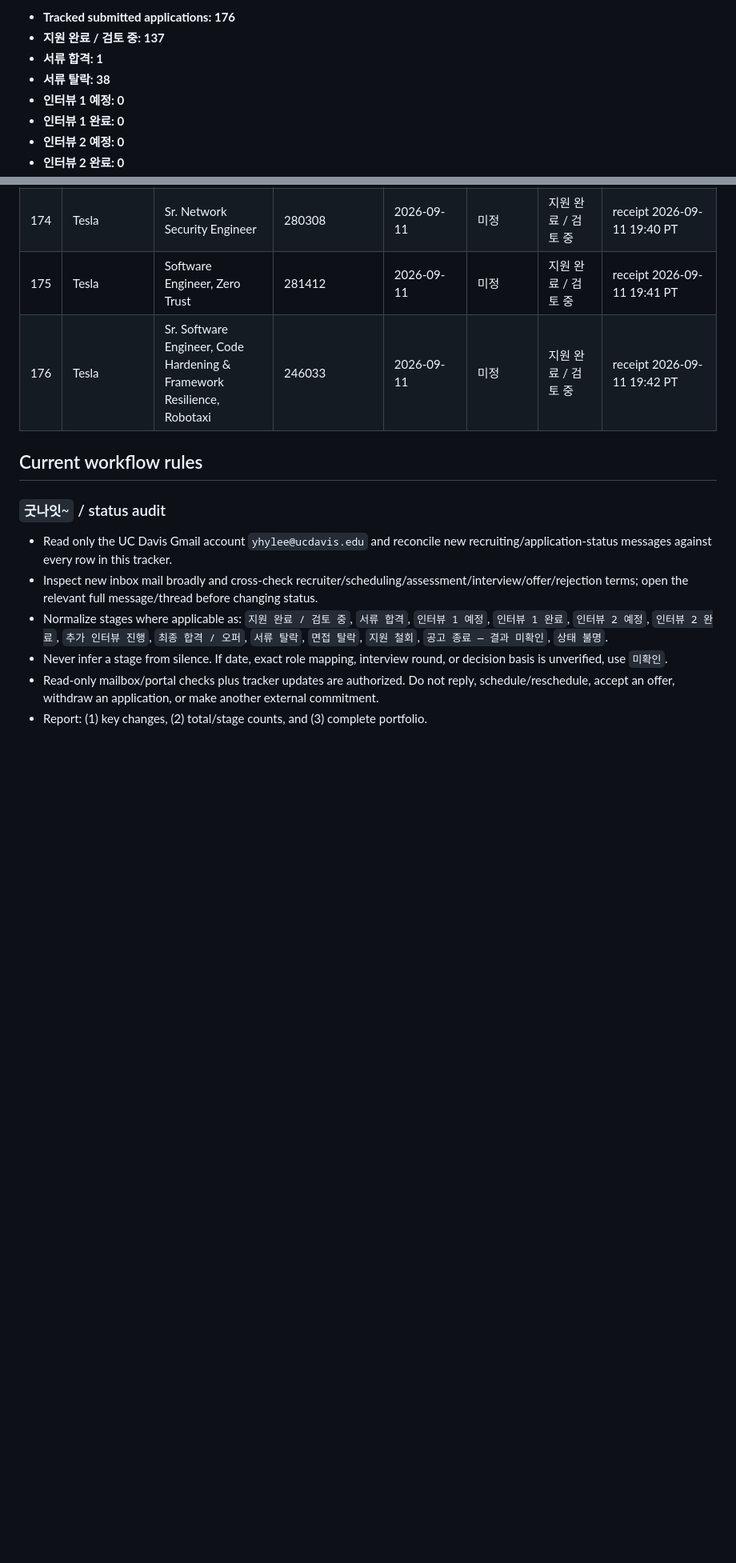
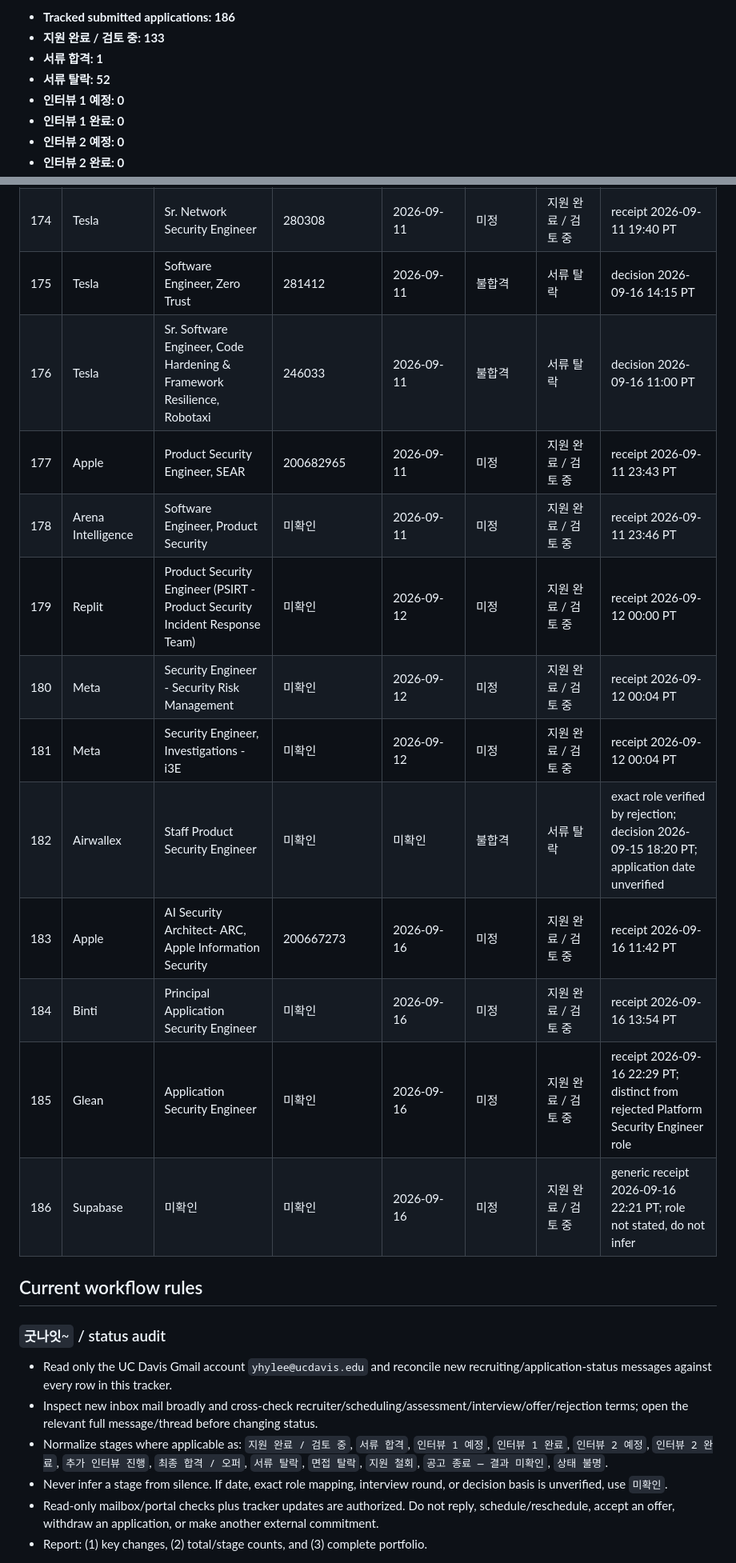
Before and after one commit to section9-us/CV, a Markdown page: job_search_tracking.md, 2 parts joined by grey strips. Shown at 80% size. Drawn GitHub-style; blank space fills up the shorter version.

```diff
--- a/job_search_tracking.md
+++ b/job_search_tracking.md
@@ -6,8 +6,8 @@
 
-- **Tracked submitted applications: 176**
-- **지원 완료 / 검토 중: 137**
+- **Tracked submitted applications: 186**
+- **지원 완료 / 검토 중: 133**
 - **서류 합격: 1**
-- **서류 탈락: 38**
+- **서류 탈락: 52**
 - **인터뷰 1 예정: 0**
 - **인터뷰 1 완료: 0**
 - **인터뷰 2 예정: 0**
@@ -217,8 +218,18 @@
 | 172 | Cisco | Staff Software Engineer - AI/Security Platform | 2023418 | 미확인 | 불합격 | 서류 탈락 | exact role/requisition first verified by rejection; decision 2026-09-11 14:17 PT |
 | 173 | Giga | Senior Security Engineer - San Francisco [+] | 미확인 | 2026-09-11 | 미정 | 지원 완료 / 검토 중 | receipt 2026-09-11 16:20 PT |
 | 174 | Tesla | Sr. Network Security Engineer | 280308 | 2026-09-11 | 미정 | 지원 완료 / 검토 중 | receipt 2026-09-11 19:40 PT |
-| 175 | Tesla | Software Engineer, Zero Trust | 281412 | 2026-09-11 | 미정 | 지원 완료 / 검토 중 | receipt 2026-09-11 19:41 PT |
-| 176 | Tesla | Sr. Software Engineer, Code Hardening & Framework Resilience, Robotaxi | 246033 | 2026-09-11 | 미정 | 지원 완료 / 검토 중 | receipt 2026-09-11 19:42 PT |
+| 175 | Tesla | Software Engineer, Zero Trust | 281412 | 2026-09-11 | 불합격 | 서류 탈락 | decision 2026-09-16 14:15 PT |
+| 176 | Tesla | Sr. Software Engineer, Code Hardening & Framework Resilience, Robotaxi | 246033 | 2026-09-11 | 불합격 | 서류 탈락 | decision 2026-09-16 11:00 PT |
+| 177 | Apple | Product Security Engineer, SEAR | 200682965 | 2026-09-11 | 미정 | 지원 완료 / 검토 중 | receipt 2026-09-11 23:43 PT |
+| 178 | Arena Intelligence | Software Engineer, Product Security | 미확인 | 2026-09-11 | 미정 | 지원 완료 / 검토 중 | receipt 2026-09-11 23:46 PT |
+| 179 | Replit | Product Security Engineer (PSIRT - Product Security Incident Response Team) | 미확인 | 2026-09-12 | 미정 | 지원 완료 / 검토 중 | receipt 2026-09-12 00:00 PT |
+| 180 | Meta | Security Engineer - Security Risk Management | 미확인 | 2026-09-12 | 미정 | 지원 완료 / 검토 중 | receipt 2026-09-12 00:04 PT |
+| 181 | Meta | Security Engineer, Investigations - i3E | 미확인 | 2026-09-12 | 미정 | 지원 완료 / 검토 중 | receipt 2026-09-12 00:04 PT |
+| 182 | Airwallex | Staff Product Security Engineer | 미확인 | 미확인 | 불합격 | 서류 탈락 | exact role verified by rejection; decision 2026-09-15 18:20 PT; application date unverified |
+| 183 | Apple | AI Security Architect- ARC, Apple Information Security | 200667273 | 2026-09-16 | 미정 | 지원 완료 / 검토 중 | receipt 2026-09-16 11:42 PT |
+| 184 | Binti | Principal Application Security Engineer | 미확인 | 2026-09-16 | 미정 | 지원 완료 / 검토 중 | receipt 2026-09-16 13:54 PT |
+| 185 | Glean | Application Security Engineer | 미확인 | 2026-09-16 | 미정 | 지원 완료 / 검토 중 | receipt 2026-09-16 22:29 PT; distinct from rejected Platform Security Engineer role |
+| 186 | Supabase | 미확인 | 미확인 | 2026-09-16 | 미정 | 지원 완료 / 검토 중 | generic receipt 2026-09-16 22:21 PT; role not stated, do not infer |
 
 ## Current workflow rules
 
```
Also changed, not shown: other parts of job_search_tracking.md (+20 -19 lines).
